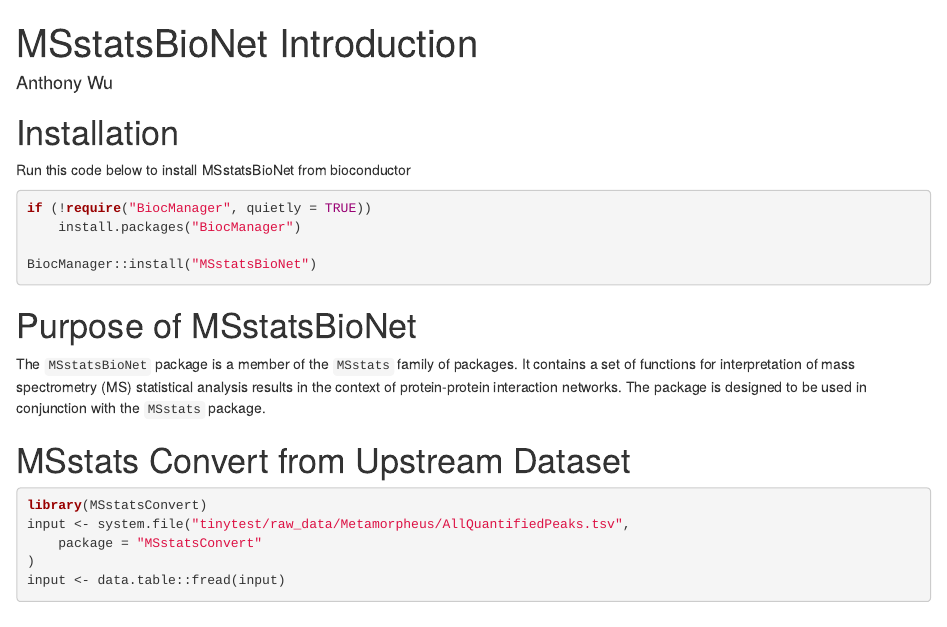
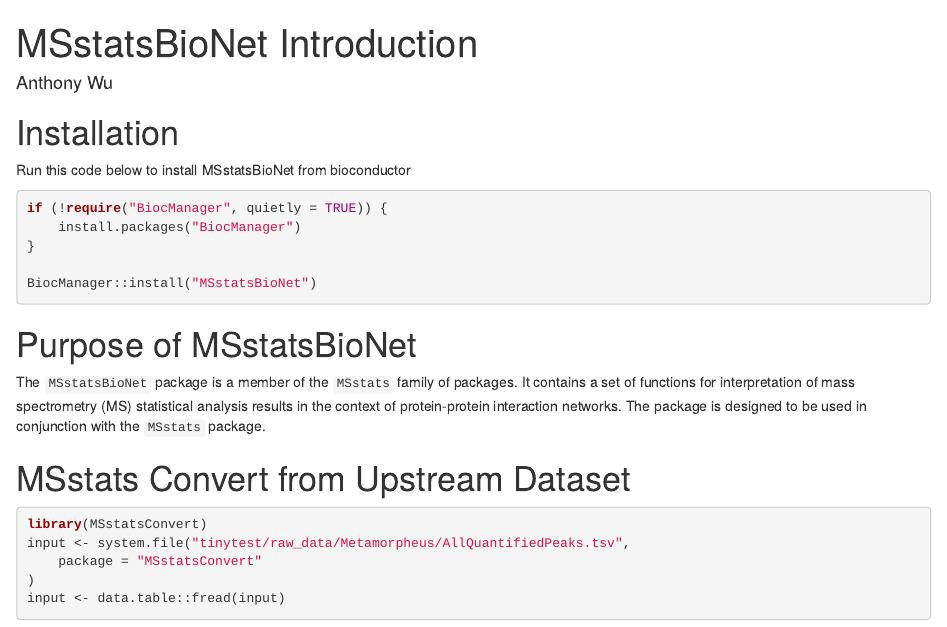
Before and after one commit to Vitek-Lab/MSstatsPPI, an R Markdown document (vignettes/MSstatsBioNet.Rmd): the page in a window 1100 px wide, from its top. Rendered offline with R 4.5, knitr and Pandoc, with nearby package versions; drawn as R Markdown's standard HTML page in place of the format the file asks for; some code elsewhere in the file could not run offline.

Commit message:
ran styler

````diff
--- a/vignettes/MSstatsBioNet.Rmd
+++ b/vignettes/MSstatsBioNet.Rmd
@@ -22,8 +22,9 @@ knitr::opts_chunk$set(
 Run this code below to install MSstatsBioNet from bioconductor
 
 ```{r eval = FALSE}
-if (!require("BiocManager", quietly = TRUE))
+if (!require("BiocManager", quietly = TRUE)) {
     install.packages("BiocManager")
+}
 
 BiocManager::install("MSstatsBioNet")
 ```
````
Also changed, not shown: R/getSubnetworkFromIndra.R (line endings or trailing spaces), R/visualizeNetworks.R (line endings or trailing spaces), 2 other files.
